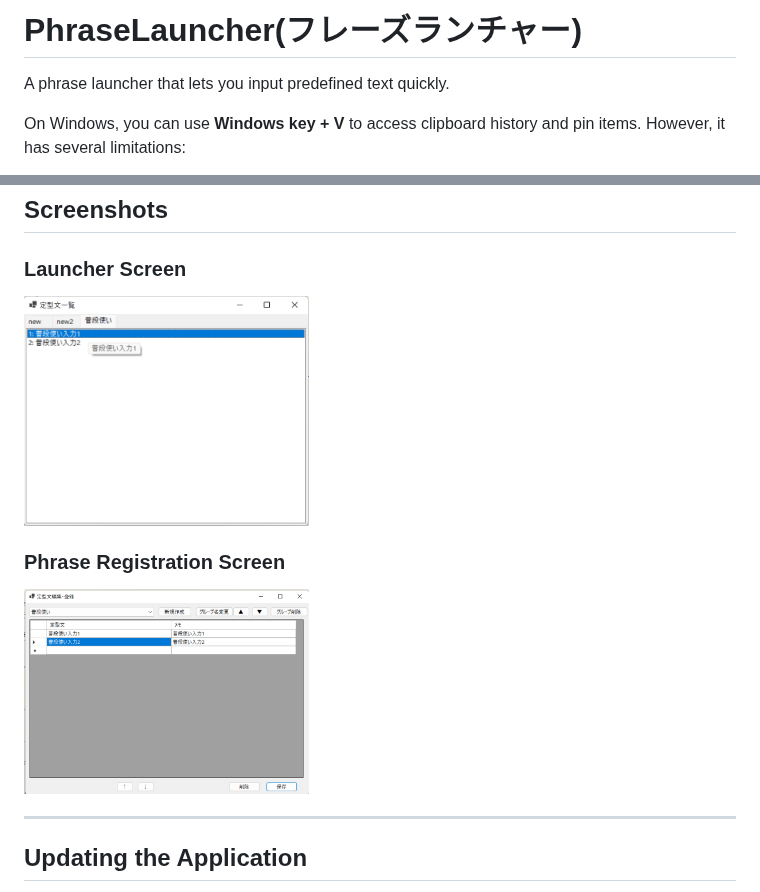
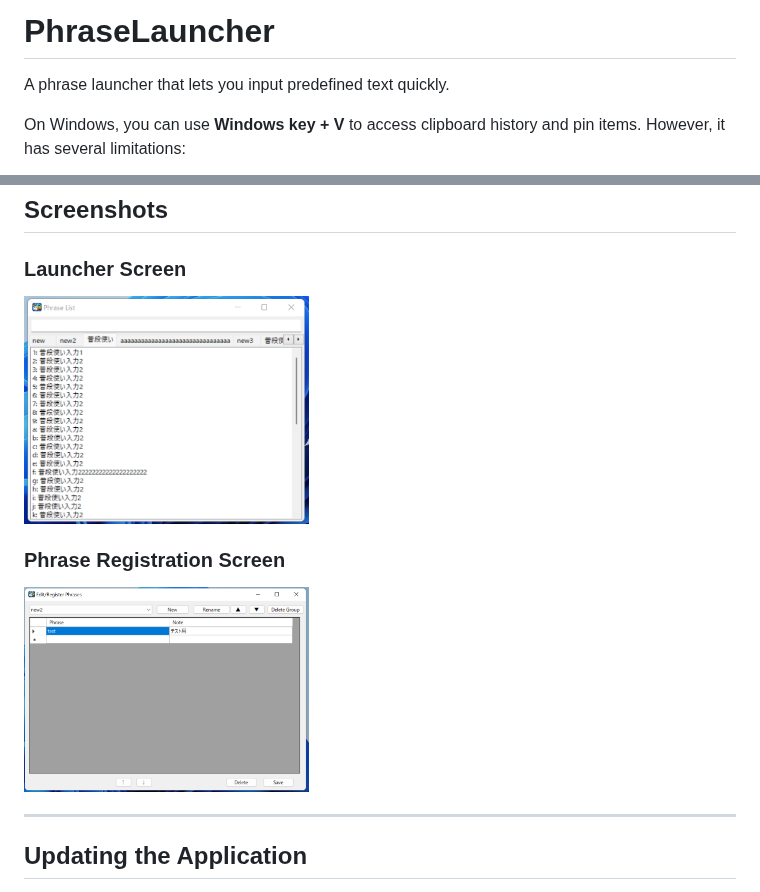
Before and after one commit to takuyash/PhraseLauncher, a Markdown page: README.md, 2 parts joined by grey strips. GitHub-like rendering; pictures changed too: screenshots/PhraseSetting_en.png (added), screenshots/launcher_en.png (added).

Commit message:
READMEの修正

```diff
--- a/README.md
+++ b/README.md
@@ -1,4 +1,4 @@
-# PhraseLauncher(フレーズランチャー)
+# PhraseLauncher
 
 A phrase launcher that lets you input predefined text quickly.
 
@@ -74,10 +74,10 @@ You can switch between Japanese and English in the settings screen.
 ## Screenshots
 
 ### Launcher Screen
-<img src="screenshots/launcher.png" width="40%">
+<img src="screenshots/launcher_en.png" width="40%">
 
 ### Phrase Registration Screen
-<img src="screenshots/PhraseSetting.png" width="40%">
+<img src="screenshots/PhraseSetting_en.png" width="40%">
 
 ---
 
```
